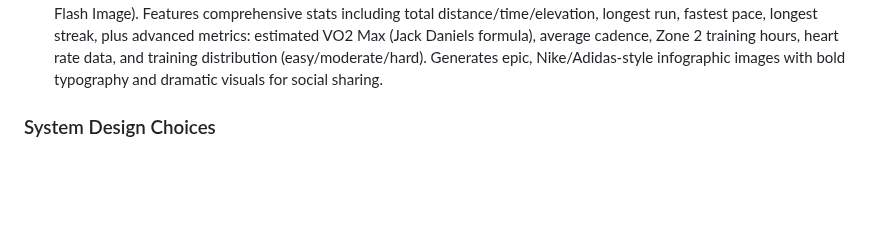
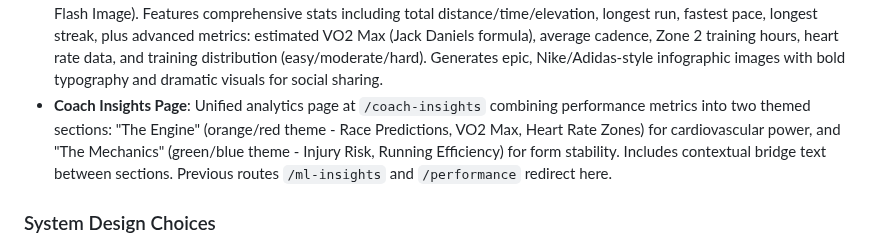
Before and after one commit to biserd/AIRunningTracker, a Markdown page: replit.md, the part around the change. Rendered like a GitHub page; blank space fills up the shorter version.

Commit message:
Update documentation to describe the new coach insights page
Add documentation for the new unified Coach Insights page, detailing its combined performance metrics, themed sections, and URL redirection.

Replit-Commit-Author: Agent
Replit-Commit-Session-Id: 01cd8013-63da-438e-a195-4cf39f3515c2
Replit-Commit-Checkpoint-Type: full_checkpoint
Replit-Commit-Event-Id: fbc84f6d-8a0a-4d4c-a1e9-1f3b81c56c3d
Replit-Commit-Screenshot-Url: https://storage.googleapis.com/screenshot-production-us-central1/b13af9a6-2dde-4df5-bbce-bbaaba898ea4/01cd8013-63da-438e-a195-4cf39f3515c2/WliQv1R

```diff
--- a/replit.md
+++ b/replit.md
@@ -44,6 +44,7 @@ Preferred communication style: Simple, everyday language.
 - **Reverse Trial System**: 7-day Pro access for new users without credit card. Automatically downgrades to Free tier after trial. Includes trial badge UI component, email notifications (welcome, day 5 reminder, expiry CTA), and admin endpoints for email processing.
 - **Strava Activity Branding**: Feature to append customizable branding text to Strava activity descriptions post-sync, with user opt-in and template support.
 - **Year End Recap**: Personalized yearly running summary with AI-generated infographics using Nano Banana (Gemini 2.5 Flash Image). Features comprehensive stats including total distance/time/elevation, longest run, fastest pace, longest streak, plus advanced metrics: estimated VO2 Max (Jack Daniels formula), average cadence, Zone 2 training hours, heart rate data, and training distribution (easy/moderate/hard). Generates epic, Nike/Adidas-style infographic images with bold typography and dramatic visuals for social sharing.
+- **Coach Insights Page**: Unified analytics page at `/coach-insights` combining performance metrics into two themed sections: "The Engine" (orange/red theme - Race Predictions, VO2 Max, Heart Rate Zones) for cardiovascular power, and "The Mechanics" (green/blue theme - Injury Risk, Running Efficiency) for form stability. Includes contextual bridge text between sections. Previous routes `/ml-insights` and `/performance` redirect here.
 
 ### System Design Choices
 - **Database Schema**: Users, Activities, AI Insights, Training Plans, Email Waitlist, AI Conversations, AI Messages, Running Shoes, Refresh Tokens.
```
